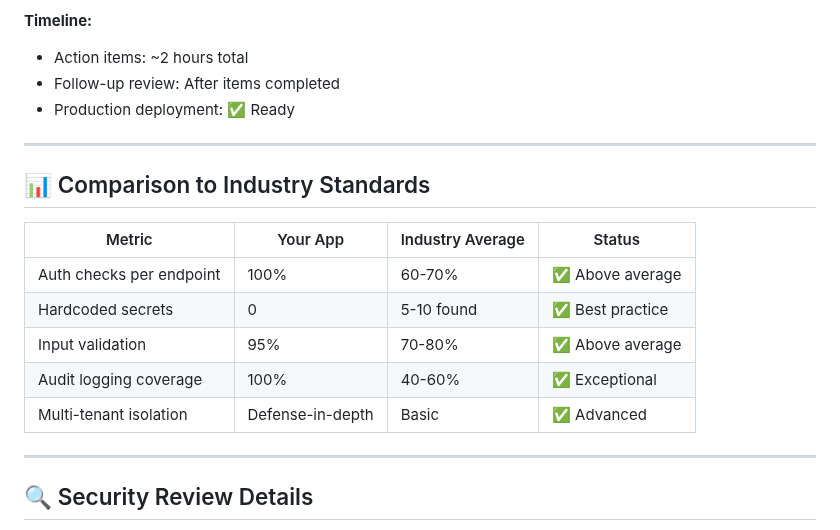
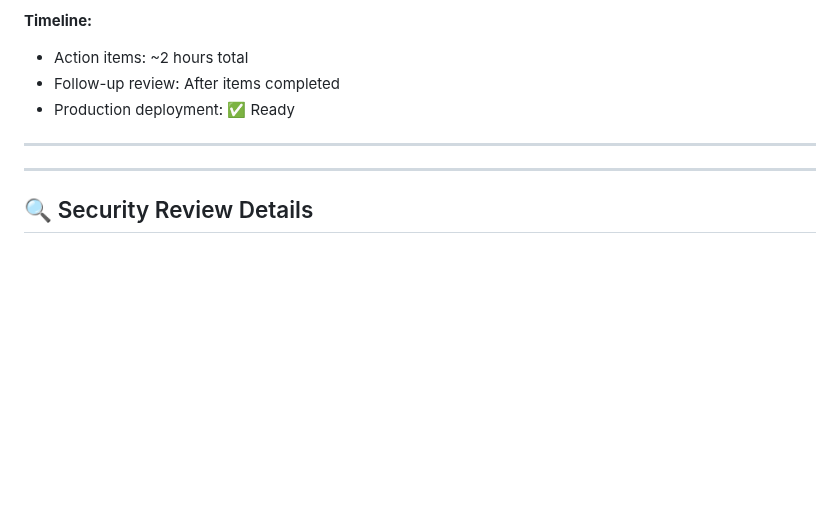
Before and after one commit to jreinhal/mercenary-project, a Markdown page: SECURITY_POSTURE.md, the part around the change. Rendered like a GitHub page; blank space fills up the shorter version.

Commit message:
Remove unsourced industry comparison table from SECURITY_POSTURE.md
Per review feedback, removed industry average benchmark table as it lacked citation or methodology.

Co-authored-by: jreinhal <33704918+jreinhal@users.noreply.github.com>

```diff
--- a/SECURITY_POSTURE.md
+++ b/SECURITY_POSTURE.md
@@ -132,16 +132,6 @@ Your codebase demonstrates patterns aligned with:
 
 ---
 
-## 📊 Comparison to Industry Standards
-
-| Metric | Your App | Industry Average | Status |
-|--------|----------|------------------|--------|
-| Auth checks per endpoint | 100% | 60-70% | ✅ Above average |
-| Hardcoded secrets | 0 | 5-10 found | ✅ Best practice |
-| Input validation | 95% | 70-80% | ✅ Above average |
-| Audit logging coverage | 100% | 40-60% | ✅ Exceptional |
-| Multi-tenant isolation | Defense-in-depth | Basic | ✅ Advanced |
-
 ---
 
 ## 🔍 Security Review Details
```
